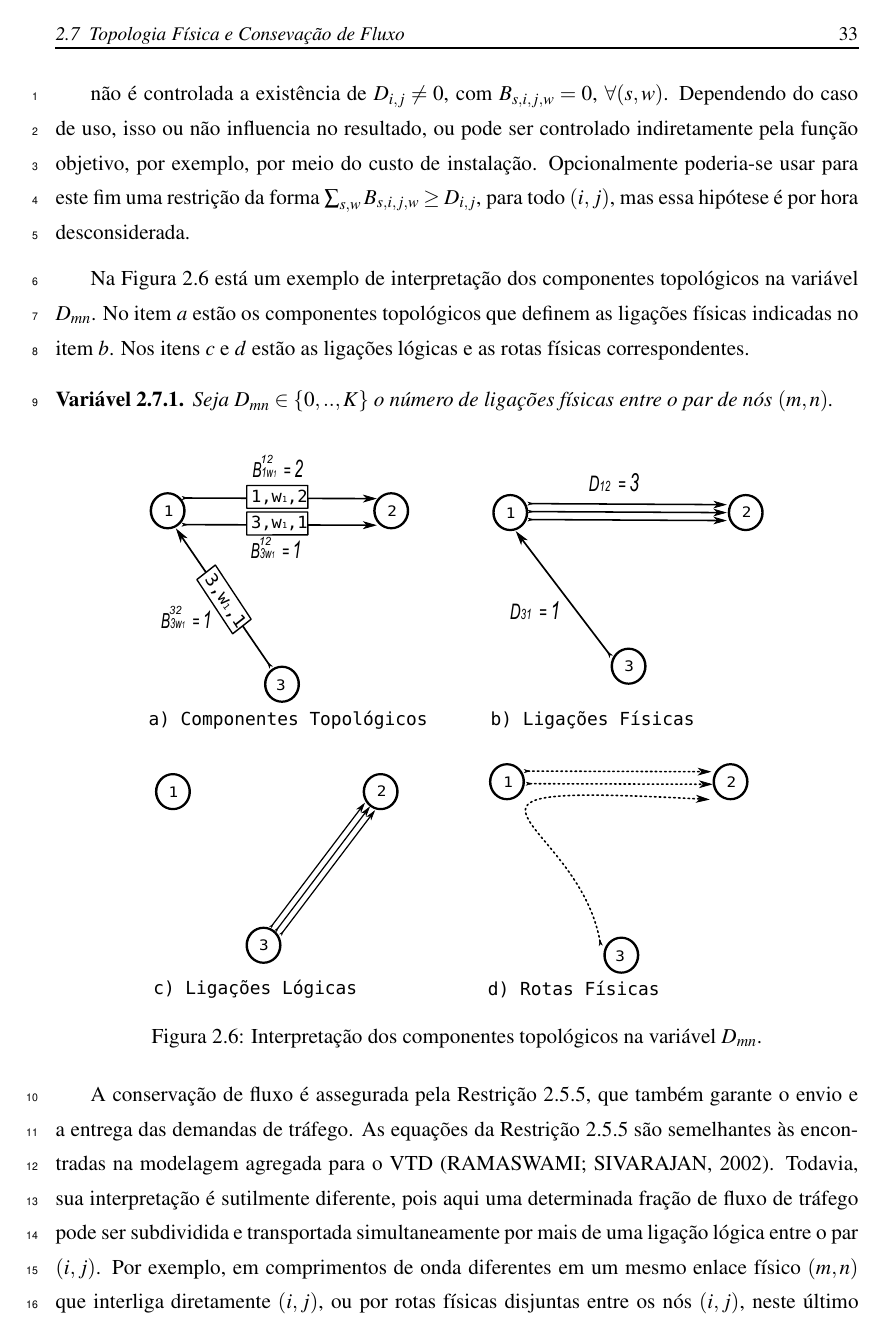
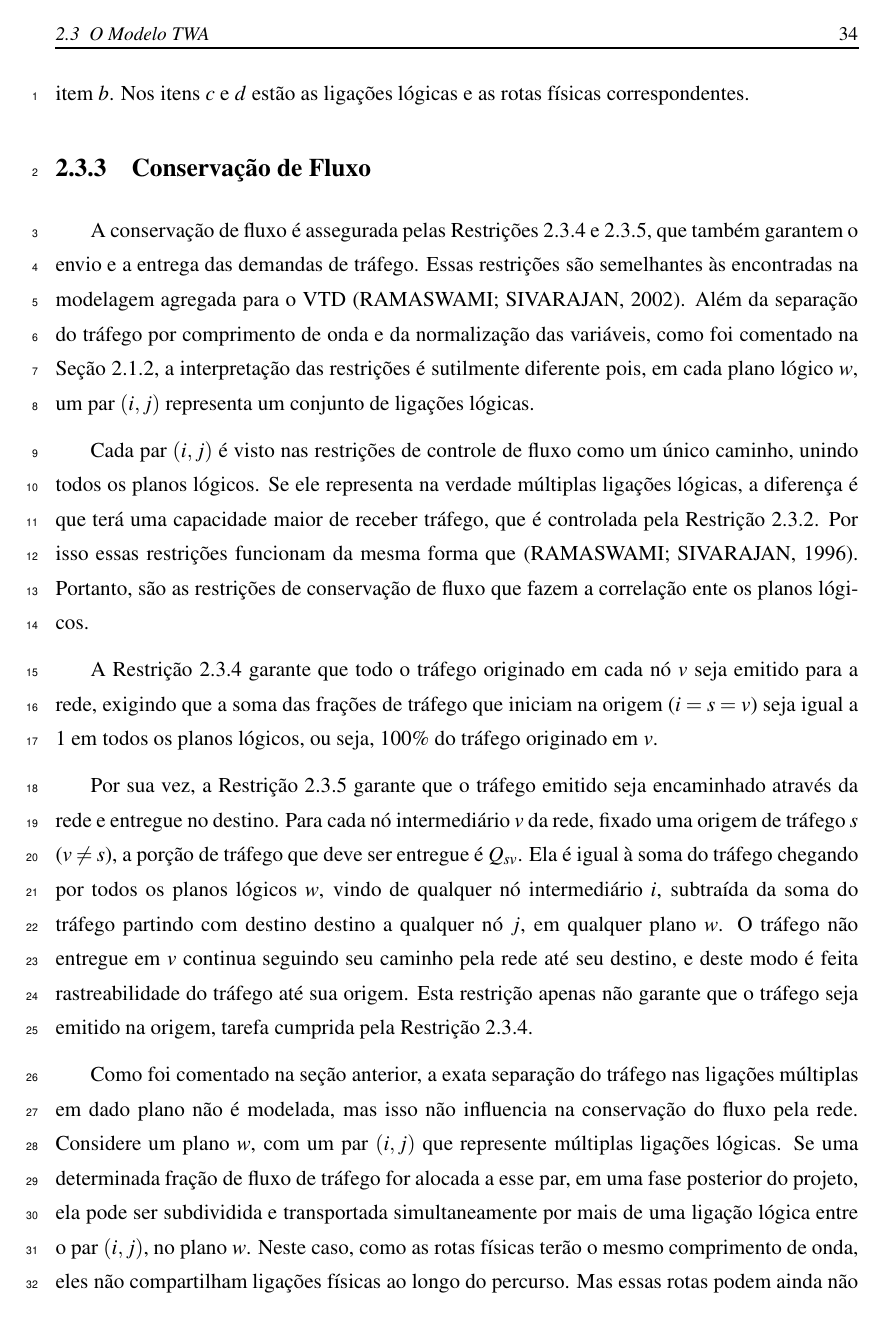
Before and after one commit to fabiolimath/twa, a LaTeX thesis (dissertacao/dissertacao.fabio_lima.tex, which reads dissertacao/cases.tex, dissertacao/twa.tex): page 44 of 76 before the commit and page 45 of 77 after it. The pictures show the PDF file dissertacao/dissertacao.fabio_lima.pdf that the author committed with the source; the source files are stored in an older character set and shown here as Unicode.

Commit message:
Dissert. Fabio - Revisão do capítulo 2 completada.

```diff
--- a/dissertacao/cases.tex
+++ b/dissertacao/cases.tex
@@ -34,0 +40,3 @@ normalmente vistas em modelos de RWA
+\begin{equation}
+	\sum_{i,w} B_{iw}^{mn} \geqslant D_{mn} \Forall{(m,n)}
+	\label{eq:CtrlFis}
--- a/dissertacao/twa.tex
+++ b/dissertacao/twa.tex
@@ -137,2 +126 @@ $B_{iw}^{mn}$.
 
-\section{Topologia Física e Fração de Fluxo}
@@ -151,3 +134,4 @@ A outra diferença é que o fluxo é separado por coprimento de onda, como se fo
+das
 restrições do modelo, e também ajuda a mantê-lo mais simples. De fato, o controle da distribuição de fluxo deve ser feito em cada ligação lógica
 \cite{ram02}, mas a restrição de continuidade de comprimentos de onda exige uma equação para cada $w$ separadamente \cite{Zang00}. Soma-se a isso o fato de
 que nesta modelagem múltiplas ligações lógicas são agregadas em cada par $(i,j)$, para todos os valores $w$ utilizados. Assim, separando o tráfego por
@@ -158,3 +142,4 @@ com mais detalhes na Seção \ref{cap:twa-sec:Bconserv_Cap}.
  \label{FlowVar}
  Seja $q_{sw}^{ij} \in [0,1]$ a fração de fluxo originado em $s$, passando pelas ligações lógicas entre o par $(i,j)$, no comprimento de onda $w$,
 com $s\neq j$.
+\end{var}
@@ -236,7 +236,7 @@ simplesmente um modelo de minimização do processamento, com limitação do con
  \item Restrição de Continuidade de Comprimentos de Onda e Limitação de Capacidade:
 
 \begin{equation}
-\sum_{s} q_{sw}^{iv}\cdot A_s \leqslant Cap\cdot \left(\sum_{m} B_{iw}^{mv} - \sum_{n} B_{iw}^{vn}\right) \Forall{(v,i,w)}
+\sum_{s} q_{sw}^{iv}\cdot A_s \leqslant Cap\cdot \left(\sum_{m} B_{iw}^{mv} - \sum_{n} B_{iw}^{vn}\right) \Forall{(v,i,w)} \mbox{, com $v\neq i$}
 \label{rest:DefCapFlow}
 \end{equation}
 
@@ -266,2 +266 @@ básico serão apresentados no capítulo segunte.
 
-\section{Continuidade de Comprimentos de Onda e Capacidade}
@@ -271,0 +277,6 @@ capacidade, ele também garante a continuidade das rotas físicas. Para cada uma
+	\centering
+	\includegraphics[bb=152 525 500 792,scale=0.7]{./figs/planos_logicos.eps}
+	% planos_logicos.eps: 0x0 pixel, 300dpi, 0.00x0.00 cm, bb=152 524 442 792
+	\caption{Esquema da separação da topologia lógica por comprimento de onda.}
+	\label{fig:planos_logicos}
+\end{figure}
@@ -274,4 +287,6 @@ componetes topológicos nos nós intermediários, como uma restrição de conser
-iniciadas em um nó $i$, partindo de um nó intermediário $v$, deve ser menor ou igual à quantidade recebida. Isso é garantido se a equação \ref{eq:ConserB}
+componentes topológicos nos nós intermediários, semelhante a uma restrição de conservação de fluxo \cite{ramamurthy99}. A soma dos componentes das ligações
+lógicas iniciadas em um nó $i$ no plano $w$, partindo de um nó intermediário $v$, deve ser menor ou igual à quantidade recebida. Isso é garantido se a
+equação \ref{eq:ConserB}
 for satisfeita.
 
 \begin{equation}
@@ -284,2 +299 @@ componentes chegando e saindo de $v$, originados em $i$ com comprimento de onda
 \ref{eq:ConserBcap}. Este última é garantida pela Restrição \ref{rest:DefCapFlow}, como fica demostrado pela equação \ref{eq:ConserBfim}. O valor
-$Diff_{i,w}^v$ representa a quantidade de ligações lógicas que não têm continuidade ao passar por $v$, ou seja, são as ligações lógicas incidentes em $v$
@@ -301,8 +316,3 @@ com origem em $i$.
 \end{equation}
 
 Na figura \ref{fig:Bconserv} é ilustrada a forma como a conservação dos percursos lógicos é feita. No item $a$ vê-se dois componentes chegando no
-nó intermediário $v$, ambos compoem ligações lógicas iniciadas em $i$, que não está representado na figura, com o mesmo comprimento de onda. Igualmente ao
-componente que deixa $v$. A soma dos componentes que chegam é $3$ e a dos que saem é $2$, portanto a conservação está mantida. Neste exemplo, como há
-diferença de $1$ entre a quatidade de componentes chegando e saindo de $v$, então, necessariamente há $1$ ligação lógica terminando em $v$; para a qual
-ele deixa de ser visto como um nó intermediário, se tornando o destino dessa ligação lógica. A conservação não seria mantida caso houvessem componentes
-partindo de $v$ em maior quantidade do que chegando, pois ai não haveria rastreabilidade do percurso até sua origem $i$.
@@ -309,8 +324 @@ partindo de $v$ em maior quantidade do que chegando, pois ai não haveria rastre
 
-Ainda na Figura
-\ref{fig:Bconserv}, são mostradas duas possibilidades de interpretação dos componentes topológicos. Necessariamente duas ligações lógicas passam
-transparentemente por $v$, enquanto uma nele termina. Mas as informações presentes não permitem determinar por qual componente chega a ligação lógica
-incidente em $v$. Isso poderia ser decidido analisando todo o conjunto de componentes das ligações lógicas originadas em $i$ no comprimento de onda $w$.
-Mas pode não haver um único arranjo possível, ou seja, o TWA não modela o exato percurso físico das ligações lógicas. Todavia, isso não interfere na
-modelagem do restante do problema e não precisa ser resolvido nesta fase do projeto. De posse da solução provida pelo TWA, as
-rotas que possuirem alternativas de configuração podem ser decididas levando-se em consideração outras métricas não abordadas aqui, como por exemplo o fator
@@ -317 +330,2 @@ rotas que possuirem alternativas de configuração podem ser decididas levando-s
+rotas que possuírem alternativas de configuração podem ser decididas levando-se em consideração outras métricas não abordadas aqui, como por exemplo o fator
 BL, que pondera tráfego com a distância percorrida sobre a topologia física \cite{Agrawal97}. Este comportamento contribui para que o TWA seja um modelo
@@ -362,4 +362,3 @@ Como o número de componentes topológicos é $N³\cdot W\cdot K$ e o número de
 modelo é da ordem de $\Theta(N³\cdotp W\cdot K)$. Portanto, em número de variáveis e restrições, o TWA é similar a modelos eficientes, mas que resolvem
 apenas o sub-problema RWA, como os que foram estudados em \cite{Jaumard04}.
 
-\section{Topologia Física e Consevação de Fluxo}
@@ -368,20 +371,2 @@ A Restrição \ref{rest:DefFis} acumula nas variáveis $D_{mn}$ a multiplicidade
+\ref{cap:twa-sec:funcaoobjetivo}).
 
-Pela forma como $D_{mn}$ é calculada na Restrição \ref{rest:DefFis}, a rigor, seu valor poderia ser maior do que é determinado pelos componentes
-topológicos.
-Mas
-isso não ocorre quando o número de ligações físicas for minimizado na função objetivo.
-
-
- não é controlada a existência de $D_{i,j}\neq 0$, com $B_{s,i,j,w}=0$, $\forall (s,w)$.
-Dependendo do caso de uso, isso ou não influencia no resultado, ou pode ser controlado indiretamente pela função objetivo,
-por exemplo, por meio do custo de instalação. Opcionalmente poderia-se usar para este fim uma restrição da forma $\sum_{s,w}
-B_{s,i,j,w} \geq D_{i,j}$, para todo $(i,j)$, mas essa hipótese é por hora desconsiderada.
-
-
-Na Figura \ref{fig:varDmn} está um exemplo de interpretação dos componentes topológicos na variável $D_{mn}$. No item $a$ estão os componentes topológicos
-que definem as ligações físicas indicadas no item $b$. Nos itens $c$ e $d$ estão as ligações lógicas e as rotas físicas correspondentes.
-
-\begin{var}
-\label{FisVar}
- Seja $D_{mn} \in \{0,..,K\}$ o número de ligações físicas entre o par de nós $(m,n)$.
-\end{var}
@@ -388,3 +376,4 @@ que definem as ligações físicas indicadas no item $b$. Nos itens $c$ e $d$ es
+poderia ser tratado em uma fase posterior do projeto.
 
 \begin{figure}[htb]
 	\centering
@@ -397,7 +388,30 @@ que definem as ligações físicas indicadas no item $b$. Nos itens $c$ e $d$ es
 
-A conservação de fluxo é assegurada pela Restrição \ref{rest:ConservFlow}, que também garante o envio e a entrega das demandas
-de tráfego. As equações da Restrição \ref{rest:ConservFlow} são semelhantes às encontradas na modelagem agregada
-para o VTD \cite{ram02}. Todavia, sua interpretação é sutilmente diferente, pois aqui uma determinada fração de fluxo de tráfego pode ser
-subdividida e transportada simultaneamente por mais de uma ligação lógica entre o par $(i,j)$. Por exemplo, em comprimentos de onda diferentes em um mesmo enlace
-físico $(m,n)$ que interliga diretamente $(i,j)$, ou por rotas físicas disjuntas entre os nós $(i,j)$, neste último caso, independente do
-comprimento de onda.
+\subsection{Conservação de Fluxo}
+
+A conservação de fluxo é assegurada pelas Restrições \ref{rest:ConservFlowOut} e \ref{rest:ConservFlow}, que também garantem o envio e a entrega das
+demandas de tráfego. Essas restrições são semelhantes às encontradas na modelagem agregada para o VTD \cite{ram02}. Além da separação do tráfego por
+comprimento de onda e da normalização das variáveis, como foi comentado na Seção \ref{cap:twa-sec:VarFracFlow}, a interpretação das restrições é
+sutilmente diferente pois, em cada plano lógico $w$, um par $(i,j)$ representa um conjunto de ligações lógicas.
+
+Cada par $(i,j)$ é visto nas restrições de controle de fluxo como um único caminho, unindo todos os planos lógicos. Se ele representa na verdade múltiplas
+ligações lógicas, a diferença é que terá uma capacidade maior de receber tráfego, que é controlada pela Restrição \ref{rest:DefCapFlow}. Por isso essas
+restrições funcionam da mesma forma que \cite{ram96}. Portanto, são as restrições de conservação de fluxo que fazem a correlação ente os planos
+lógicos.
+
+A Restrição \ref{rest:ConservFlowOut} garante que todo o tráfego originado em cada nó $v$ seja emitido para a rede, exigindo que a soma das frações
+de tráfego que iniciam na origem ($i=s=v$) seja igual a $1$ em todos os planos lógicos, ou seja, $100\%$ do tráfego originado em $v$.
+
+Por sua vez, a
+Restrição \ref{rest:ConservFlow} garante que o tráfego emitido seja encaminhado através da rede e entregue no destino. Para cada nó intermediário $v$ da
+rede, fixado uma origem de tráfego $s$ ($v\neq s$), a porção de tráfego que deve ser entregue é $Q_{sv}$. Ela é igual à soma do tráfego chegando por todos
+os planos lógicos $w$, vindo de qualquer nó intermediário $i$, subtraída da soma do tráfego partindo com destino destino a qualquer nó $j$, em qualquer
+plano $w$. O tráfego não entregue em $v$ continua seguindo seu caminho pela rede até seu destino, e deste modo é feita rastreabilidade do tráfego até sua
+origem. Esta restrição apenas não garante que o tráfego seja emitido na origem, tarefa cumprida pela Restrição \ref{rest:ConservFlowOut}.
+
+
+Como foi comentado na seção anterior, a exata separação do tráfego nas ligações múltiplas em dado
+plano não é modelada, mas isso não influencia na conservação do fluxo pela rede. Considere um plano $w$, com um par $(i,j)$ que represente múltiplas
+ligações lógicas. Se uma determinada fração de fluxo de tráfego for alocada a esse par, em uma fase posterior do projeto, ela pode ser subdividida e
+transportada simultaneamente por mais de uma ligação lógica entre o par $(i,j)$, no plano $w$. Neste caso, como as rotas físicas terão o mesmo comprimento
+de onda, eles não compartilham ligações físicas ao longo do percurso. Mas essas rotas podem ainda não ser disjuntas, pois é possível compartilharem nós
+intermediários. Essa subdivisão pode levar em conta métricas não tratadas aqui, como o fator BL \cite{Agrawal97}.
```
Also changed, not shown: dissertacao/dissertacao.fabio_lima.pdf, dissertacao/cases.tex (10 more changed lines), dissertacao/twa.tex (123 more changed lines), 2 other files.
